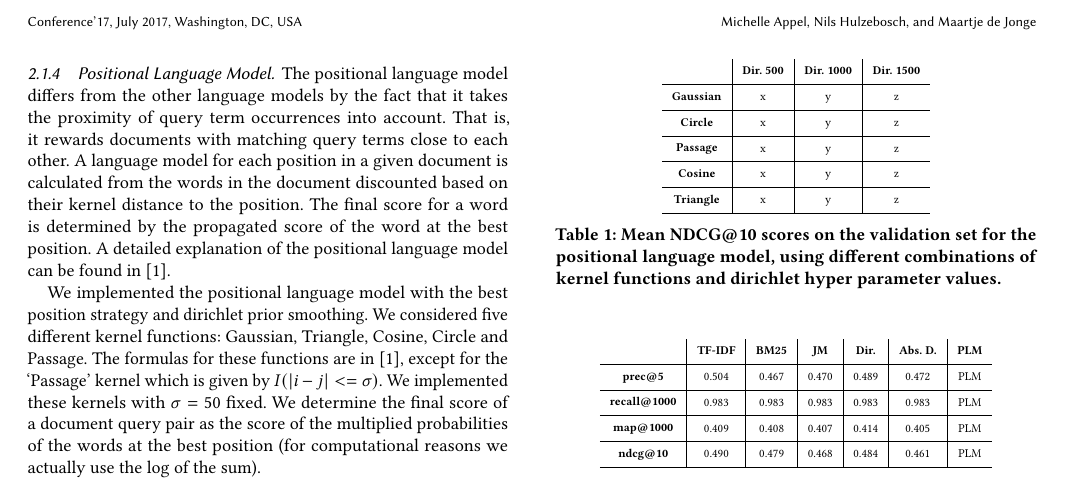
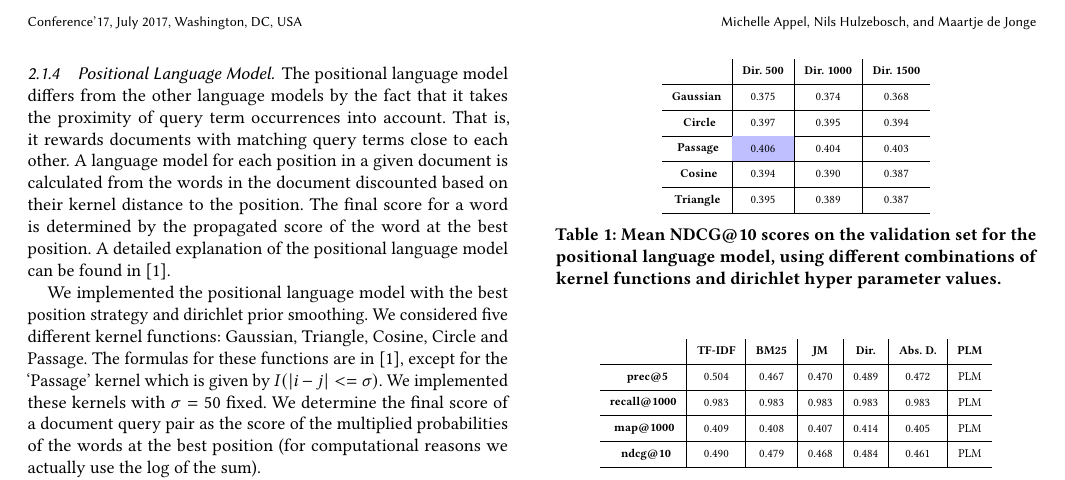
Before and after one commit to MichelleAppel/IR2, a LaTeX paper (report/report.tex, which reads report/content/tbl_plm_hyperparams.tex): part of page 2 of 2, cut so that both start at the same text. Compiled offline with pdfLaTeX.

Commit message:
added values for plm hyper params

```diff
--- a/report/content/tbl_plm_hyperparams.tex
+++ b/report/content/tbl_plm_hyperparams.tex
@@ -3,11 +3,11 @@
 \scriptsize
   \begin{tabular}{ r | c | c | c }
                 & \thead{Dir. 500} & \thead{Dir. 1000} & \thead{Dir. 1500}  \\ \hline
-    \thead{Gaussian} & x & y & z  \\ \hline
-    \thead{Circle}   & x & y & z \\ \hline
-    \thead{Passage}  & x & y & z \\ \hline
-    \thead{Cosine}   & x & y & z \\ \hline
-    \thead{Triangle} & x & y & z \\
+    \thead{Gaussian} & 0.375 & 0.374 & 0.368  \\ \hline
+    \thead{Circle}   & 0.397 & 0.395 & 0.394 \\ \hline
+    \thead{Passage}  & \cellcolor{blue!25}0.406 & 0.404 & 0.403 \\ \hline
+    \thead{Cosine}   & 0.394 & 0.390 & 0.387 \\ \hline
+    \thead{Triangle} & 0.395 & 0.389 & 0.387 \\
     \hline
   \end{tabular}
 
--- a/report/report.tex
+++ b/report/report.tex
@@ -3,7 +3,7 @@
 \usepackage{booktabs} % For formal tables
 
 \usepackage{makecell}
-
+\usepackage{xcolor,colortbl}
 \renewcommand\theadfont{\bfseries}
 
 % Copyright
```
